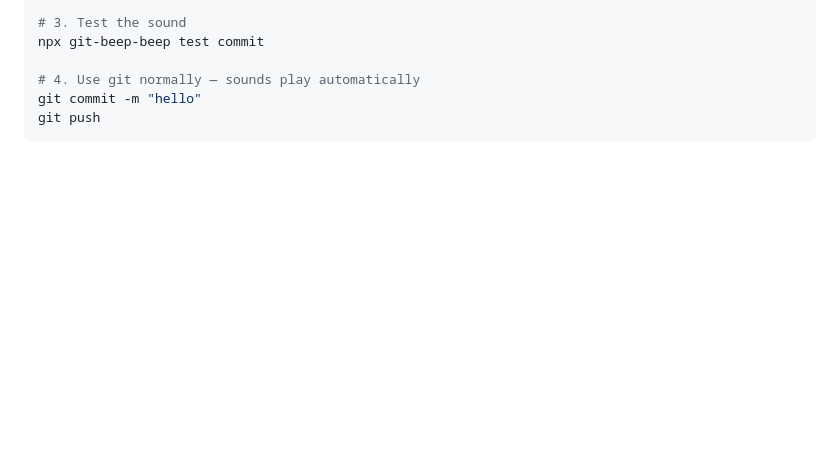
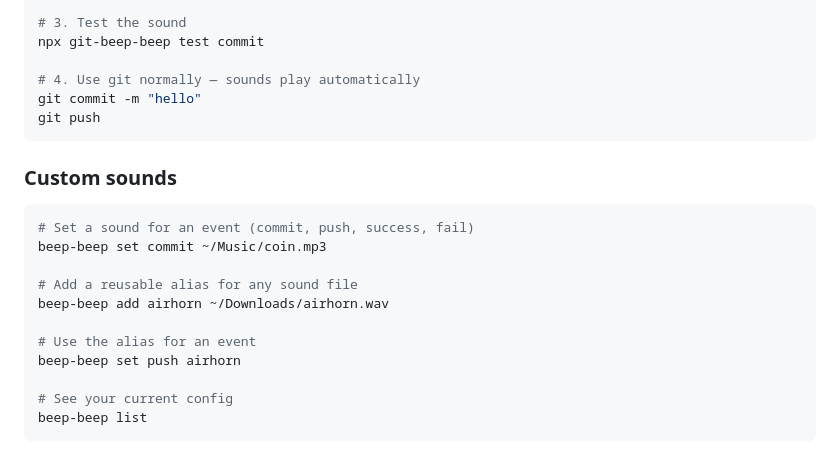
Before and after one commit to rachit224agarwal/beep-beep, a Markdown page: README.md, the part around the change. GitHub-like rendering; blank space fills up the shorter version.

Commit message:
add custom sounds section after quick start

````diff
--- a/README.md
+++ b/README.md
@@ -88,6 +88,22 @@ npx git-beep-beep test commit
 # 4. Use git normally — sounds play automatically
 git commit -m "hello"
 git push
+```
+
+### Custom sounds
+
+```bash
+# Set a sound for an event (commit, push, success, fail)
+beep-beep set commit ~/Music/coin.mp3
+
+# Add a reusable alias for any sound file
+beep-beep add airhorn ~/Downloads/airhorn.wav
+
+# Use the alias for an event
+beep-beep set push airhorn
+
+# See your current config
+beep-beep list
 ```
 
 <p align="center">
````
